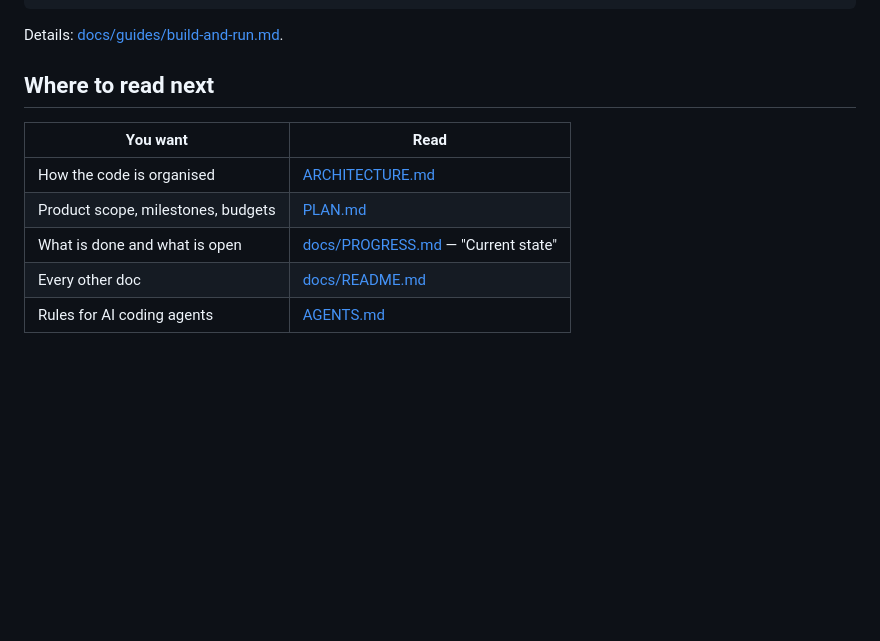
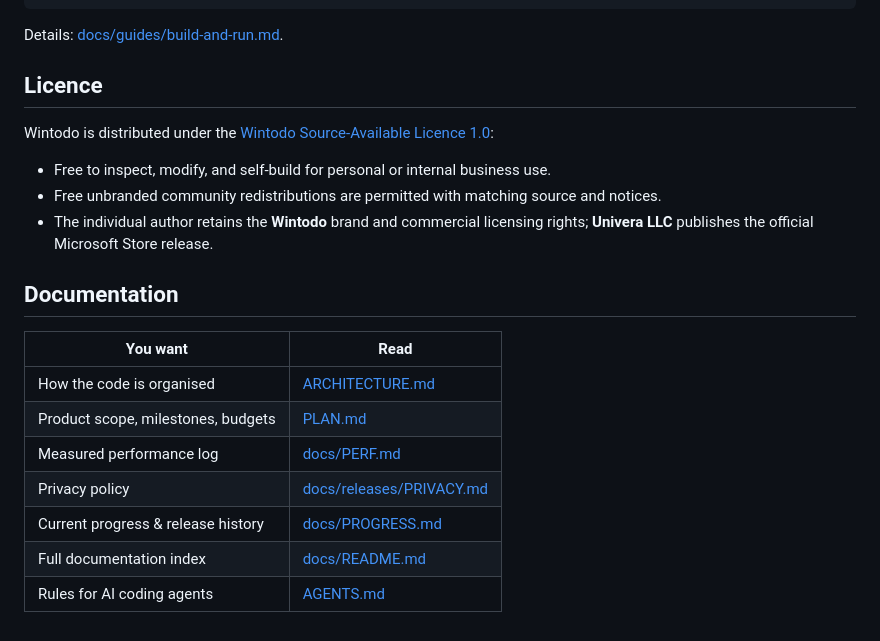
Before and after one commit to Dvaderfun/wintodo, a Markdown page: README.md, the part around one of its changes. Drawn GitHub-style; blank space fills up the shorter version.

```diff
--- a/README.md
+++ b/README.md
@@ -21,12 +38,22 @@ dotnet test  Wintodo.sln -p:Platform=x64
 
 Details: [docs/guides/build-and-run.md](docs/guides/build-and-run.md).
 
-## Where to read next
+## Licence
+
+Wintodo is distributed under the [Wintodo Source-Available Licence 1.0](LICENSE.md):
+
+- Free to inspect, modify, and self-build for personal or internal business use.
+- Free unbranded community redistributions are permitted with matching source and notices.
+- The individual author retains the **Wintodo** brand and commercial licensing rights; **Univera LLC** publishes the official Microsoft Store release.
+
+## Documentation
 
 | You want | Read |
 |---|---|
 | How the code is organised | [ARCHITECTURE.md](ARCHITECTURE.md) |
 | Product scope, milestones, budgets | [PLAN.md](PLAN.md) |
-| What is done and what is open | [docs/PROGRESS.md](docs/PROGRESS.md) — "Current state" |
-| Every other doc | [docs/README.md](docs/README.md) |
+| Measured performance log | [docs/PERF.md](docs/PERF.md) |
+| Privacy policy | [docs/releases/PRIVACY.md](docs/releases/PRIVACY.md) |
+| Current progress & release history | [docs/PROGRESS.md](docs/PROGRESS.md) |
+| Full documentation index | [docs/README.md](docs/README.md) |
 | Rules for AI coding agents | [AGENTS.md](AGENTS.md) |
```
Also changed, not shown: other parts of README.md (+25 -8 lines), docs/PERF.md (+27 -0 lines), docs/README.md (+2 -2 lines), docs/releases/launch-banner.png (added), 1 other file.
